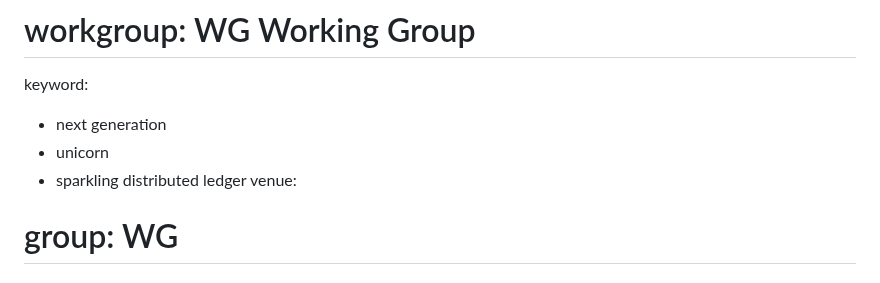
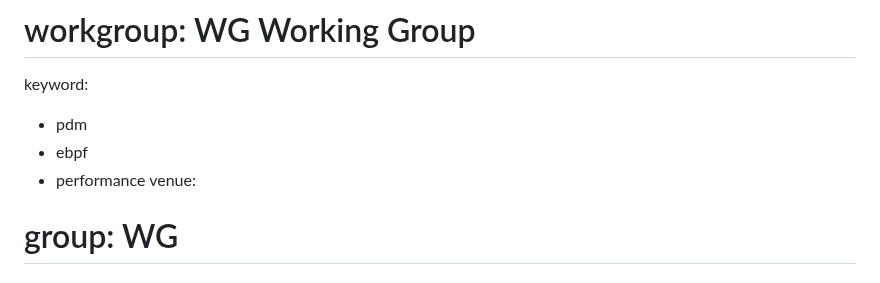
Before and after one commit to ChinmayaSharma-hue/pdm-ebpf-draft, a Markdown page: draft-elkins-ebpf-pdm-ebpf.md, the part around one of its changes. Rendered like a GitHub page.

```diff
--- a/draft-elkins-ebpf-pdm-ebpf.md
+++ b/draft-elkins-ebpf-pdm-ebpf.md
@@ -12,9 +12,9 @@ v: 3
 # area: AREA
 # workgroup: WG Working Group
 keyword:
- - next generation
- - unicorn
- - sparkling distributed ledger
+ - pdm
+ - ebpf
+ - performance
 venue:
 #  group: WG
 #  type: Working Group
```
Also changed, not shown: other parts of draft-elkins-ebpf-pdm-ebpf.md (+48 -26 lines).
